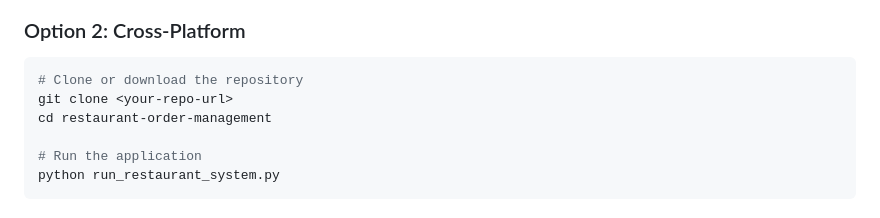
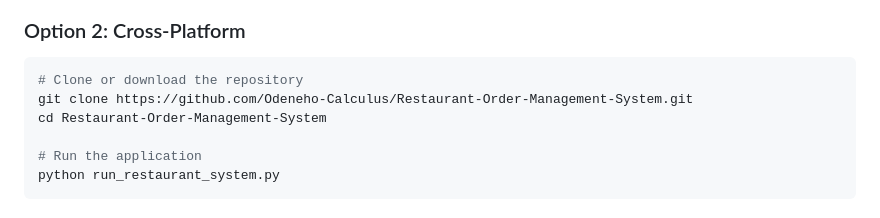
Before and after one commit to Odeneho-Calculus/Restaurant-Order-Management-System, a Markdown page: README.md, the part around the change. GitHub-like rendering.

Commit message:
README upd

````diff
--- a/README.md
+++ b/README.md
@@ -21,8 +21,8 @@ start_restaurant_system.bat
 ### Option 2: Cross-Platform
 ```bash
 # Clone or download the repository
-git clone <your-repo-url>
-cd restaurant-order-management
+git clone https://github.com/Odeneho-Calculus/Restaurant-Order-Management-System.git
+cd Restaurant-Order-Management-System
 
 # Run the application
 python run_restaurant_system.py
````
